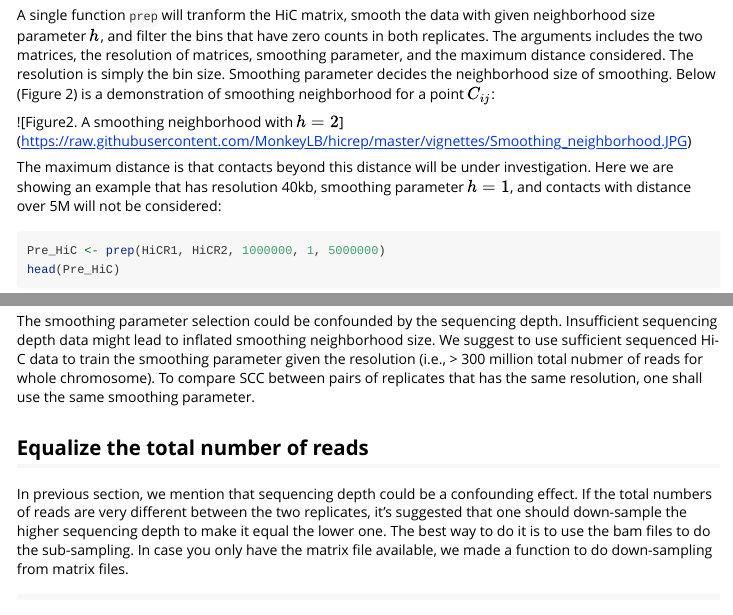
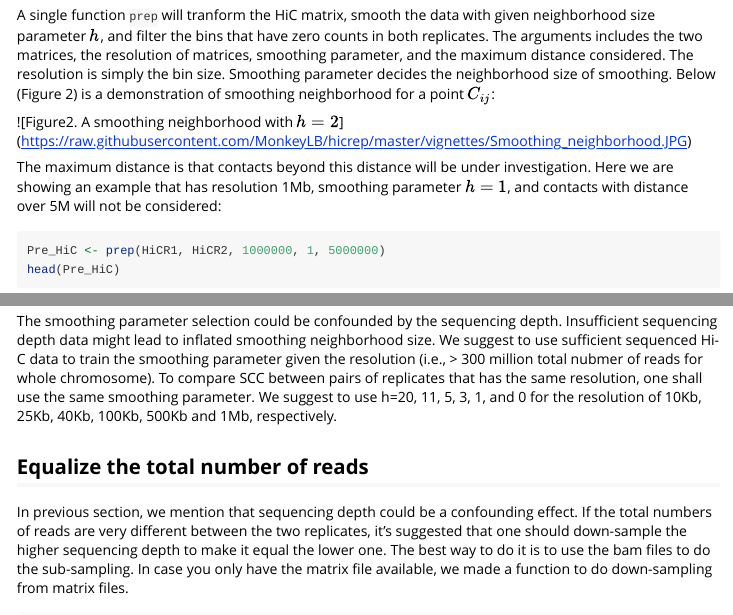
Before and after one commit to TaoYang-dev/hicrep, an R Markdown document (vignettes/hicrep-vigenette.Rmd): the page in a window 1100 px wide, from 1770 px down, and a second part further down, joined at a grey line. Rendered offline with R 4.5, knitr and Pandoc, with nearby package versions; code that draws random numbers runs with fixed seeds of ours.

Commit message:
typo fix

```diff
--- a/vignettes/hicrep-vigenette.Rmd
+++ b/vignettes/hicrep-vigenette.Rmd
@@ -114,7 +114,7 @@ demonstration of smoothing neighborhood for a point $C_{ij}$:
 (https://raw.githubusercontent.com/MonkeyLB/hicrep/master/vignettes/Smoothing_neighborhood.JPG)
 
 The maximum distance is that contacts beyond this distance will be under
-investigation. Here we are showing an example that has resolution 40kb,
+investigation. Here we are showing an example that has resolution 1Mb,
 smoothing parameter $h = 1$, and contacts with distance over 5M will not
 be considered:
 
@@ -159,7 +159,8 @@ neighborhood size. We suggest to use sufficient sequenced Hi-C data to
 train the smoothing parameter given the resolution (i.e., > 300 million
 total nubmer of reads for whole chromosome). To compare SCC between pairs
 of replicates that has the same resolution, one shall use the same
-smoothing parameter.
+smoothing parameter. We suggest to use h=20, 11, 5, 3, 1, and 0 for the
+resolution of 10Kb, 25Kb, 40Kb, 100Kb, 500Kb and 1Mb, respectively.
 
 ## Equalize the total number of reads
 
```
